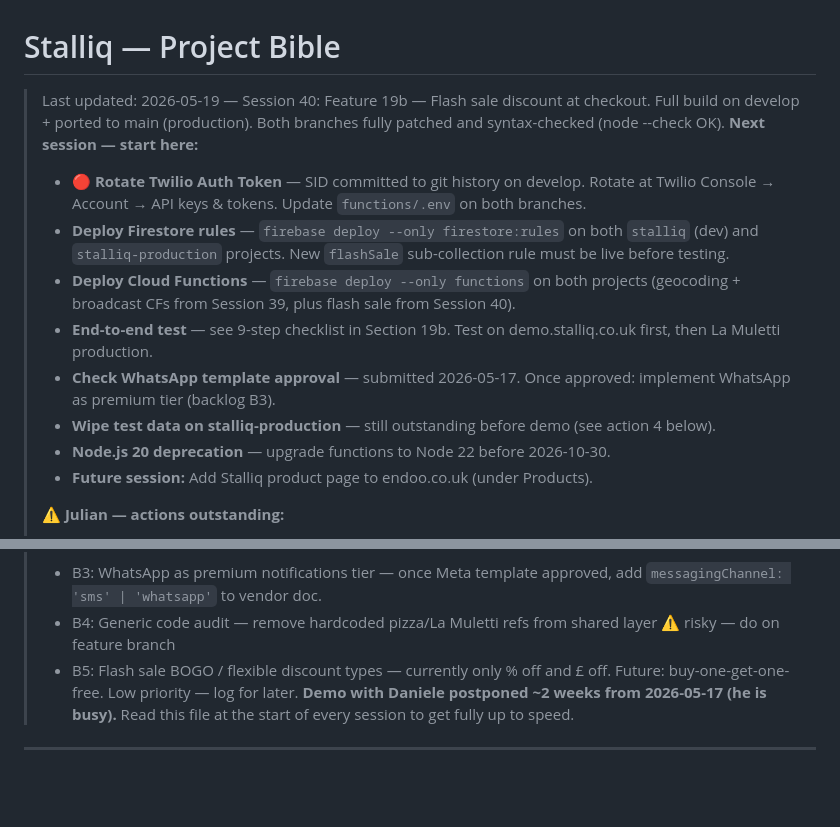
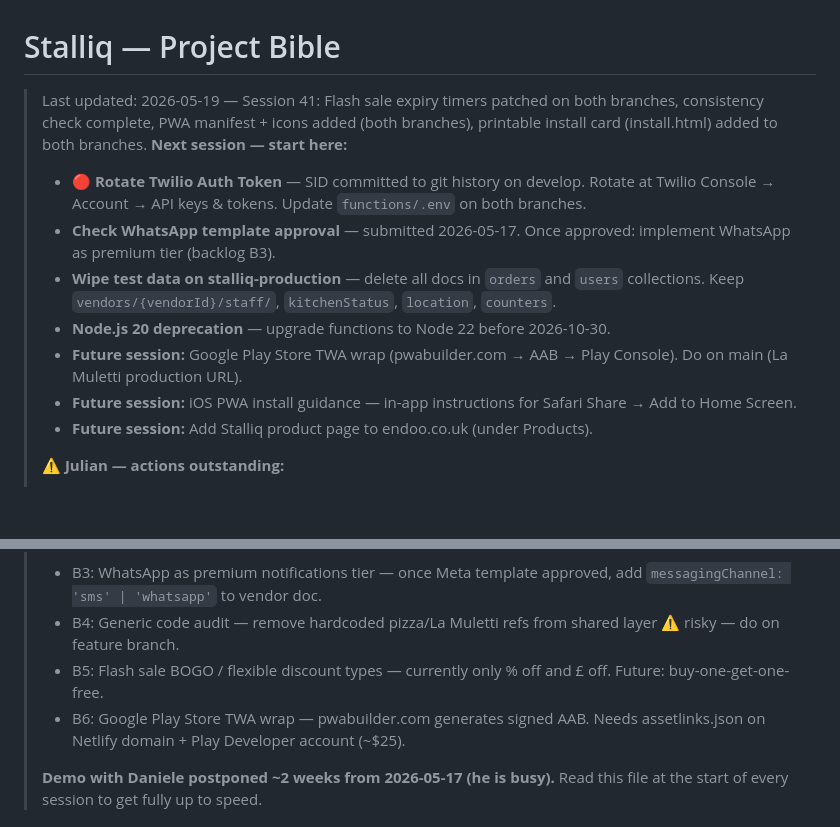
Before and after one commit to JulianBell106/lamulettipizza, a Markdown page: PROJECT.md, 2 parts joined by grey strips. GitHub-like rendering; blank space fills up the shorter version.

```diff
--- a/PROJECT.md
+++ b/PROJECT.md
@@ -1,13 +1,12 @@
 # Stalliq — Project Bible
-> Last updated: 2026-05-19 — Session 40: Feature 19b — Flash sale discount at checkout. Full build on develop + ported to main (production). Both branches fully patched and syntax-checked (node --check OK).
+> Last updated: 2026-05-19 — Session 41: Flash sale expiry timers patched on both branches, consistency check complete, PWA manifest + icons added (both branches), printable install card (install.html) added to both branches.
 > **Next session — start here:**
 > - **🔴 Rotate Twilio Auth Token** — SID committed to git history on develop. Rotate at Twilio Console → Account → API keys & tokens. Update `functions/.env` on both branches.
-> - **Deploy Firestore rules** — `firebase deploy --only firestore:rules` on both `stalliq` (dev) and `stalliq-production` projects. New `flashSale` sub-collection rule must be live before testing.
-> - **Deploy Cloud Functions** — `firebase deploy --only functions` on both projects (geocoding + broadcast CFs from Session 39, plus flash sale from Session 40).
-> - **End-to-end test** — see 9-step checklist in Section 19b. Test on demo.stalliq.co.uk first, then La Muletti production.
 > - **Check WhatsApp template approval** — submitted 2026-05-17. Once approved: implement WhatsApp as premium tier (backlog B3).
-> - **Wipe test data on stalliq-production** — still outstanding before demo (see action 4 below).
+> - **Wipe test data on stalliq-production** — delete all docs in `orders` and `users` collections. Keep `vendors/{vendorId}/staff/`, `kitchenStatus`, `location`, `counters`.
 > - **Node.js 20 deprecation** — upgrade functions to Node 22 before 2026-10-30.
+> - **Future session:** Google Play Store TWA wrap (pwabuilder.com → AAB → Play Console). Do on main (La Muletti production URL).
+> - **Future session:** iOS PWA install guidance — in-app instructions for Safari Share → Add to Home Screen.
 > - **Future session:** Add Stalliq product page to endoo.co.uk (under Products).
 >
 > ⚠️ **Julian — actions outstanding:**
@@ -20,7 +18,9 @@
 > **⚠️ Backlog:**
 > - B3: WhatsApp as premium notifications tier — once Meta template approved, add `messagingChannel: 'sms' | 'whatsapp'` to vendor doc.
-> - B4: Generic code audit — remove hardcoded pizza/La Muletti refs from shared layer ⚠️ risky — do on feature branch
-> - B5: Flash sale BOGO / flexible discount types — currently only % off and £ off. Future: buy-one-get-one-free. Low priority — log for later.
+> - B4: Generic code audit — remove hardcoded pizza/La Muletti refs from shared layer ⚠️ risky — do on feature branch.
+> - B5: Flash sale BOGO / flexible discount types — currently only % off and £ off. Future: buy-one-get-one-free.
+> - B6: Google Play Store TWA wrap — pwabuilder.com generates signed AAB. Needs assetlinks.json on Netlify domain + Play Developer account (~$25).
+>
 > **Demo with Daniele postponed ~2 weeks from 2026-05-17 (he is busy).**
 > Read this file at the start of every session to get fully up to speed.
 ---
```
Also changed, not shown: other parts of PROJECT.md (+5 -6 lines).
